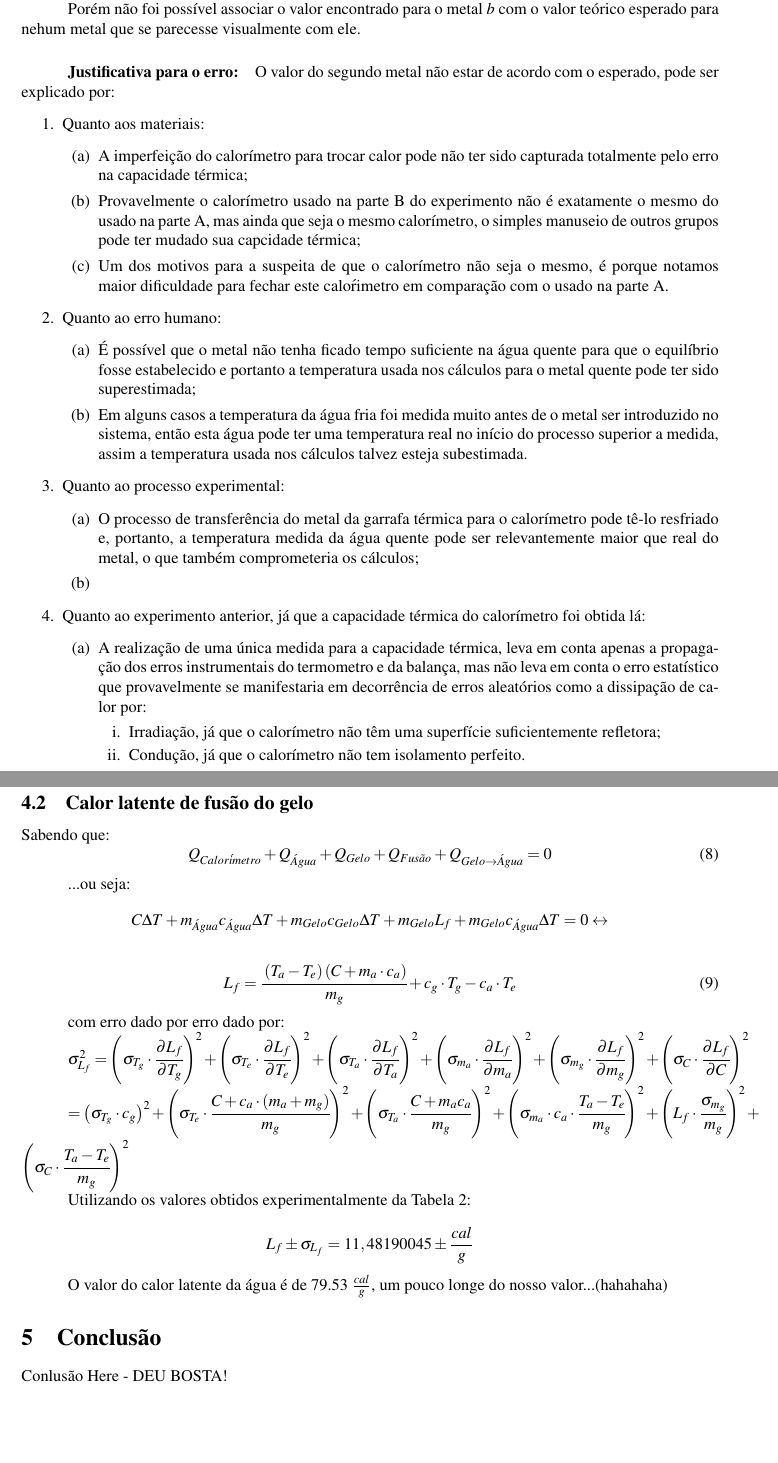
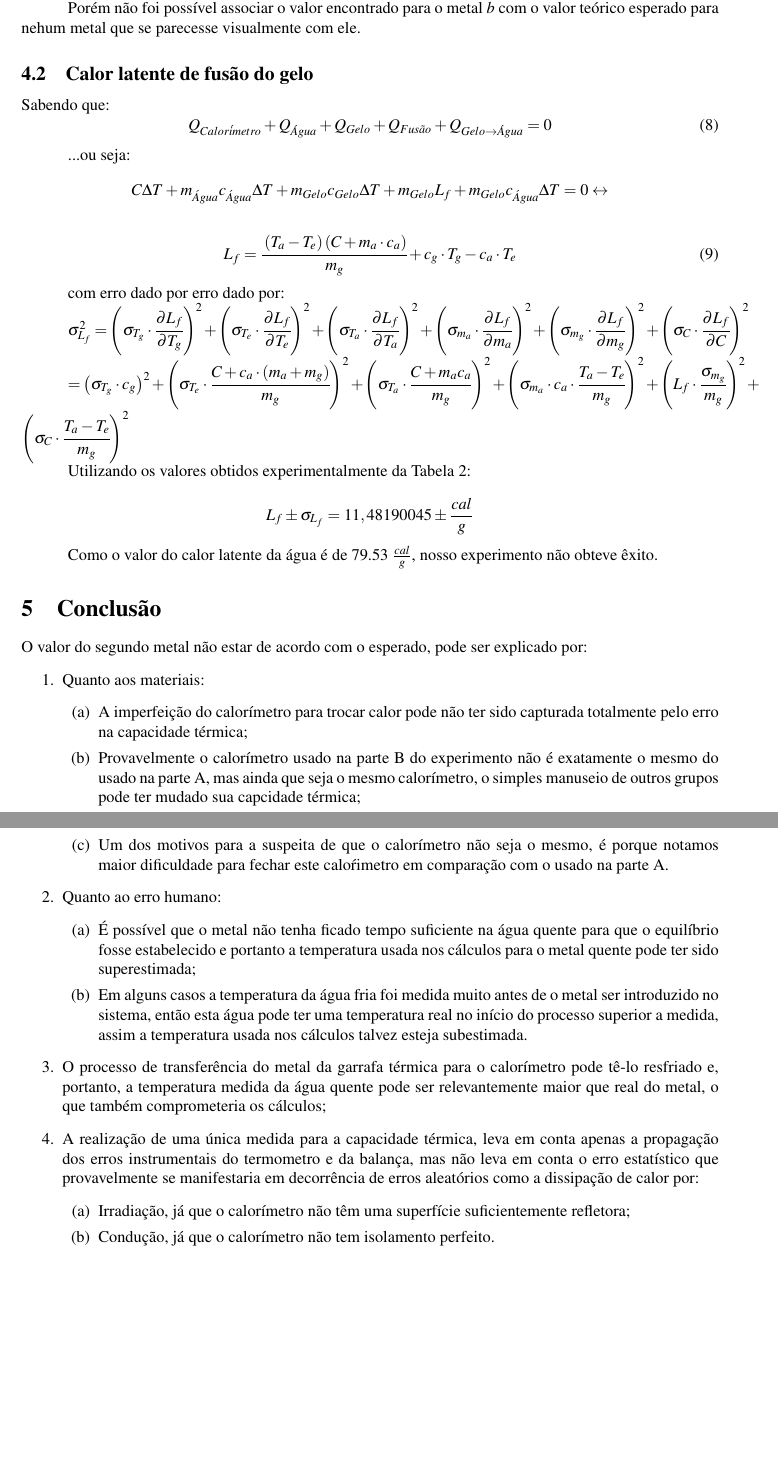
Before and after one commit to isadorasophia/F229, a LaTeX document (Lab06b/Lab6b.tex): two parts of pages 6 and 7 of 7, joined at a grey line, cut so that both start at the same text, the shorter picture padded with empty space. Compiled offline with pdfLaTeX.

Commit message:
Mudei uma organização
-Tem um problema no começo do documento que eu não sei se alguém vai
colocar algo a ver com isso ou não mas é na linha 39/40

```diff
--- a/Lab06b/Lab6b.tex
+++ b/Lab06b/Lab6b.tex
@@ -320,55 +320,8 @@
 				com ele.
 
 
-				\subparagraph{Justificativa para o erro:}
 
-				O valor do segundo metal não estar de acordo com o esperado, pode
-				ser explicado por:
-				\begin{enumerate}
-					\item Quanto aos materiais:
-					\begin{enumerate}
-						\item A imperfeição do calorímetro para trocar calor pode
-						não ter sido capturada totalmente pelo erro na capacidade
-						térmica;
-						\item Provavelmente o calorímetro usado na parte B do
-						experimento não é exatamente o mesmo do usado na parte A,
-						mas ainda que seja o mesmo calorímetro, o simples manuseio
-						de outros grupos pode ter mudado sua capcidade térmica;
-						\item Um dos motivos para a suspeita de que o calorímetro
-						não seja o mesmo, é porque notamos maior dificuldade para
-						fechar este caloŕimetro em comparação com o usado na parte A.
-					\end{enumerate}
-					\item Quanto ao erro humano:
-					\begin{enumerate}
-						\item É possível que o metal não tenha ficado tempo
-						suficiente na água quente para que o equilíbrio fosse
-						estabelecido e portanto a temperatura usada nos cálculos
-						para o metal quente pode ter sido superestimada;
-						\item Em alguns casos a temperatura da água fria foi
-						medida muito antes de o metal ser introduzido no sistema,
-						então esta água pode ter uma temperatura real no início do
-						processo superior a medida, assim a temperatura usada nos cálculos talvez esteja subestimada.
-					\end{enumerate}
-					\item Quanto ao processo experimental:
-					\begin{enumerate}
-						\item O processo de transferência do metal da garrafa
-						térmica para o calorímetro pode tê-lo resfriado e,
-						portanto, a temperatura medida da água quente pode ser
-						relevantemente maior que real do metal, o que também comprometeria os cálculos;
-						\item
-					\end{enumerate}
-					\item Quanto ao experimento anterior, já que a capacidade térmica do calorímetro foi obtida lá:
-					\begin{enumerate}
-						\item A realização de uma única medida para a capacidade térmica, leva em conta apenas a propagação dos erros instrumentais do termometro e da balança, mas não leva em conta o erro estatístico que provavelmente se manifestaria em decorrência de erros aleatórios como a dissipação de calor por:
-						\begin{enumerate}
-							\item Irradiação, já que o calorímetro não têm uma superfície suficientemente refletora;
-							\item Condução, já que o calorímetro não tem isolamento perfeito.
-						\end{enumerate}
-						\item Também não foi considerado o erro associado ao calor específico da água.
-						\item Ao esquentar a água quente usada para calcular a capacidade térmica parte dela evapora, o que diminui a massa, portanto a medida obtida para a massa também fica superestimada.
 
-					\end{enumerate}
-				\end{enumerate}
 
 		\subsection{Calor latente de fusão do gelo}
 			Sabendo que:
@@ -413,9 +366,27 @@
 
 			  $$L_{f}\pm\sigma_{L_{f}} = 11,48190045\pm \frac{cal}{g}$$
 
-			O valor do calor latente da água é de 79.53 $\frac{cal}{g}$, um pouco longe do nosso valor...(hahahaha)
+			Como o valor do calor latente da água é de 79.53 $\frac{cal}{g}$, nosso experimento não obteve êxito.
 
 
 	\section{Conclusão}
 
-		Conlusão Here - DEU BOSTA!
+		O valor do segundo metal não estar de acordo com o esperado, pode ser explicado por:
+		\begin{enumerate}
+			\item Quanto aos materiais:
+				\begin{enumerate}
+					\item A imperfeição do calorímetro para trocar calor pode não ter sido capturada totalmente pelo erro na capacidade térmica;
+					\item Provavelmente o calorímetro usado na parte B do experimento não é exatamente o mesmo do usado na parte A, mas ainda que seja o mesmo calorímetro, o simples manuseio de outros grupos pode ter mudado sua capcidade térmica;
+					\item Um dos motivos para a suspeita de que o calorímetro não seja o mesmo, é porque notamos maior dificuldade para fechar este caloŕimetro em comparação com o usado na parte A.
+				\end{enumerate}
+			\item Quanto ao erro humano:
+				\begin{enumerate}
+					\item É possível que o metal não tenha ficado tempo suficiente na água quente para que o equilíbrio fosse estabelecido e portanto a temperatura usada nos cálculos para o metal quente pode ter sido superestimada;
+					\item Em alguns casos a temperatura da água fria foi medida muito antes de o metal ser introduzido no sistema, então esta água pode ter uma temperatura real no início do processo superior a medida, assim a temperatura usada nos cálculos talvez esteja subestimada.
+				\end{enumerate}
+			\item O processo de transferência do metal da garrafa térmica para o calorímetro pode tê-lo resfriado e, portanto, a temperatura medida da água quente pode ser relevantemente maior que real do metal, o que também comprometeria os cálculos;
+			\item A realização de uma única medida para a capacidade térmica, leva em conta apenas a propagação dos erros instrumentais do termometro e da balança, mas não leva em conta o erro estatístico que provavelmente se manifestaria em decorrência de erros aleatórios como a dissipação de calor por:
+				\begin{enumerate}
+					\item Irradiação, já que o calorímetro não têm uma superfície suficientemente refletora;
+					\item Condução, já que o calorímetro não tem isolamento perfeito.
+				\end{enumerate}
```
Also changed, not shown: Lab06b/Lab6b.tex (3 more changed lines). Lines whose indentation alone changed are shown as unchanged.
